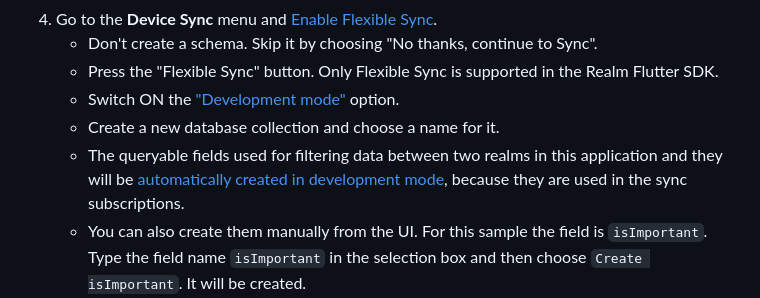
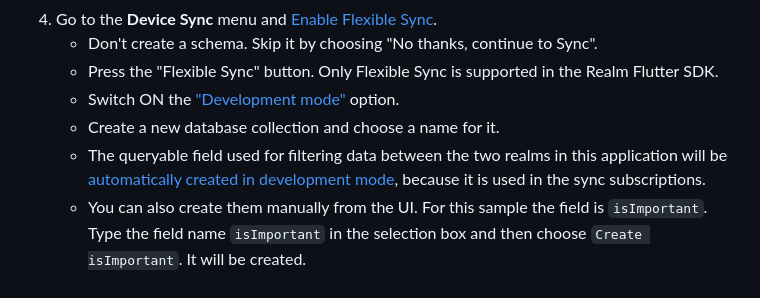
Before and after one commit to realm/realm-dart-samples, a Markdown page: flutter_flexible_sync/README.md, the part around the change. Rendered like a GitHub page.

```diff
--- a/flutter_flexible_sync/README.md
+++ b/flutter_flexible_sync/README.md
@@ -64,7 +64,7 @@ Then run this command:
     * Press the "Flexible Sync" button. Only Flexible Sync is supported in the Realm Flutter SDK.
     * Switch ON the ["Development mode"](https://www.mongodb.com/docs/atlas/app-services/sync/data-model/development-mode/) option.
     * Create a new database collection and choose a name for it.
-    * The queryable fields used for filtering data between two realms in this application and they will be [automatically created in development mode](https://www.mongodb.com/docs/atlas/app-services/sync/configure/sync-settings/#queryable-fields), because they are used in the sync subscriptions.
+    * The queryable field used for filtering data between the two realms in this application will be [automatically created in development mode](https://www.mongodb.com/docs/atlas/app-services/sync/configure/sync-settings/#queryable-fields), because it is used in the sync subscriptions.
     * You can also create them manually from the UI. For this sample the field is `isImportant`.
         Type the field name `isImportant` in the selection box and then choose `Create isImportant`.
         It will be created.
```
Also changed, not shown: dart_flexible_sync/README.md (+1 -1 lines), users_permissions/README.md (+1 -1 lines).
